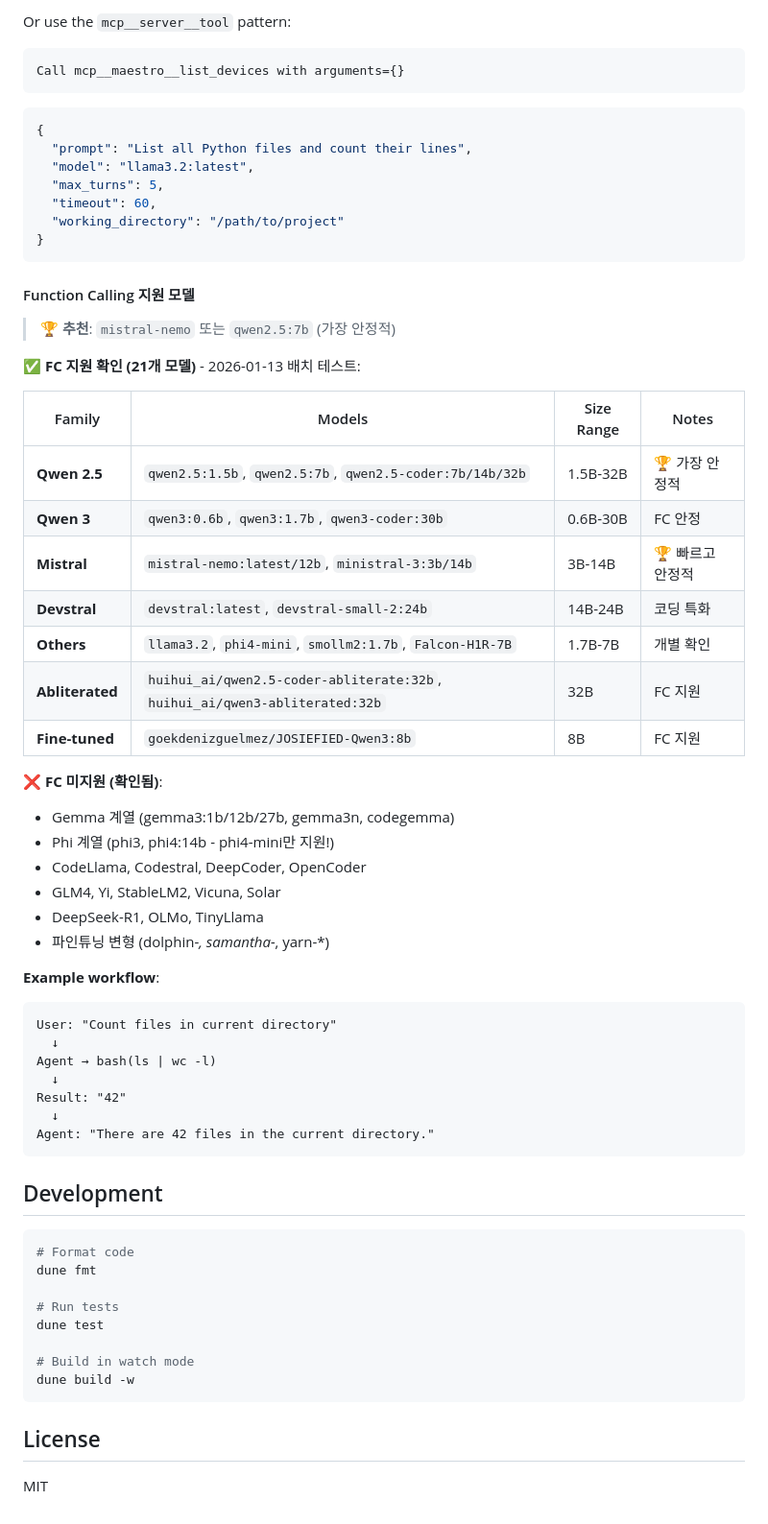
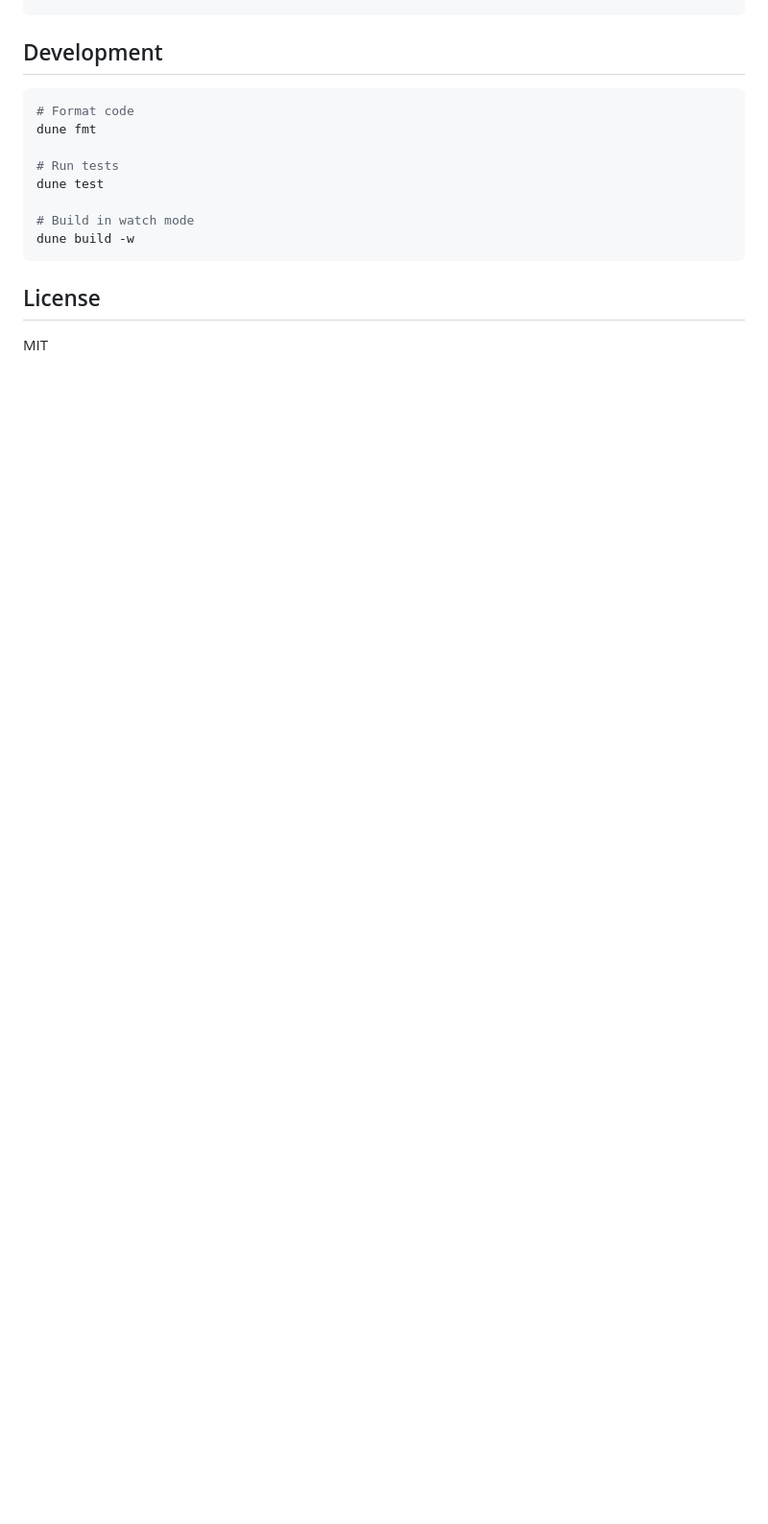
Before and after one commit to jeong-sik/llm-mcp, a Markdown page: README.md, the part around one of its changes. Shown at 96% size. Rendered like a GitHub page; blank space fills up the shorter version.

````diff
--- a/README.md
+++ b/README.md
@@ -444,53 +362,3 @@ Call mcp_call with server="context7", tool="resolve-library-id", arguments={"lib
-Or use the `mcp__server__tool` pattern:
-```
-Call mcp__maestro__list_devices with arguments={}
-```
-
-```json
-{
-  "prompt": "List all Python files and count their lines",
-  "model": "llama3.2:latest",
-  "max_turns": 5,
-  "timeout": 60,
-  "working_directory": "/path/to/project"
-}
-```
-
-#### Function Calling 지원 모델
-
-> 🏆 **추천**: `mistral-nemo` 또는 `qwen2.5:7b` (가장 안정적)
-
-**✅ FC 지원 확인 (21개 모델)** - 2026-01-13 배치 테스트:
-
-| Family | Models | Size Range | Notes |
-|--------|--------|------------|-------|
-| **Qwen 2.5** | `qwen2.5:1.5b`, `qwen2.5:7b`, `qwen2.5-coder:7b/14b/32b` | 1.5B-32B | 🏆 가장 안정적 |
-| **Qwen 3** | `qwen3:0.6b`, `qwen3:1.7b`, `qwen3-coder:30b` | 0.6B-30B | FC 안정 |
-| **Mistral** | `mistral-nemo:latest/12b`, `ministral-3:3b/14b` | 3B-14B | 🏆 빠르고 안정적 |
-| **Devstral** | `devstral:latest`, `devstral-small-2:24b` | 14B-24B | 코딩 특화 |
-| **Others** | `llama3.2`, `phi4-mini`, `smollm2:1.7b`, `Falcon-H1R-7B` | 1.7B-7B | 개별 확인 |
-| **Abliterated** | `huihui_ai/qwen2.5-coder-abliterate:32b`, `huihui_ai/qwen3-abliterated:32b` | 32B | FC 지원 |
-| **Fine-tuned** | `goekdenizguelmez/JOSIEFIED-Qwen3:8b` | 8B | FC 지원 |
-
-**❌ FC 미지원 (확인됨)**:
-- Gemma 계열 (gemma3:1b/12b/27b, gemma3n, codegemma)
-- Phi 계열 (phi3, phi4:14b - phi4-mini만 지원!)
-- CodeLlama, Codestral, DeepCoder, OpenCoder
-- GLM4, Yi, StableLM2, Vicuna, Solar
-- DeepSeek-R1, OLMo, TinyLlama
-- 파인튜닝 변형 (dolphin-*, samantha-*, yarn-*)
-
-**Example workflow**:
-```
-User: "Count files in current directory"
-  ↓
-Agent → bash(ls | wc -l)
-  ↓
-Result: "42"
-  ↓
-Agent: "There are 42 files in the current directory."
-```
-
 ## Development
 
 ```bash
````
Also changed, not shown: other parts of README.md (+2 -84 lines).
